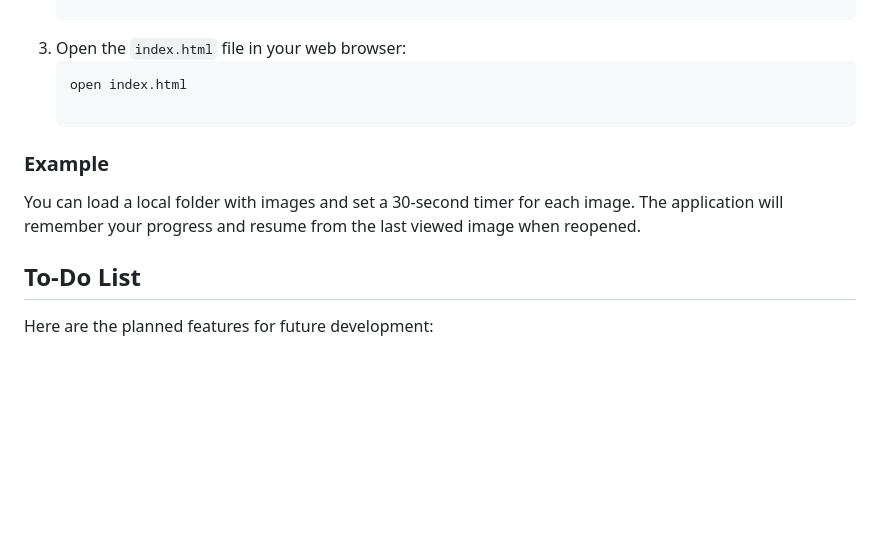
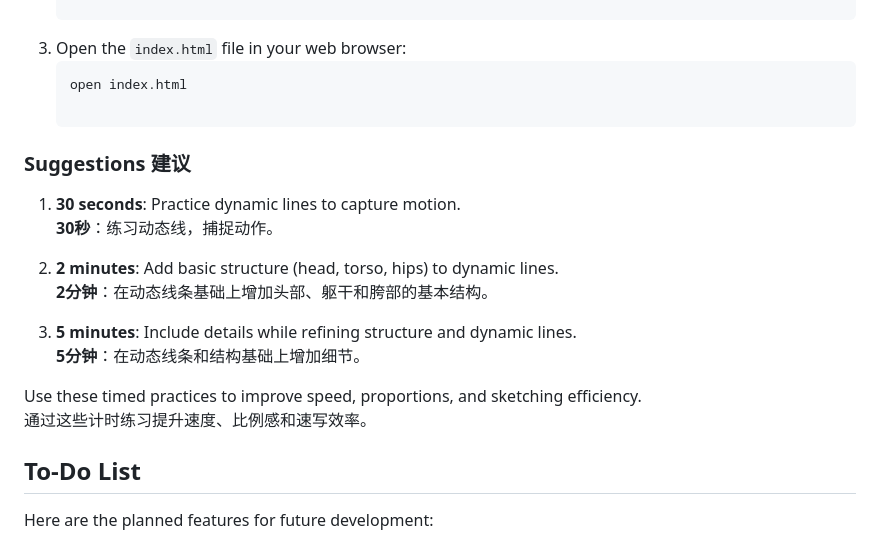
Before and after one commit to berrylyte/PicTurner, a Markdown page: README.md, the part around the change. Rendered like a GitHub page; blank space fills up the shorter version.

Commit message:
Update README.md
Add sketch painting suggestions

````diff
--- a/README.md
+++ b/README.md
@@ -61,8 +61,18 @@ Below are a few screenshots of the application interface: 以下是应用界面
    ```bash
    open index.html
 
-### Example
-You can load a local folder with images and set a 30-second timer for each image. The application will remember your progress and resume from the last viewed image when reopened.
+### Suggestions 建议
+1. **30 seconds**: Practice dynamic lines to capture motion.
+   **30秒**：练习动态线，捕捉动作。
+
+2. **2 minutes**: Add basic structure (head, torso, hips) to dynamic lines.
+   **2分钟**：在动态线条基础上增加头部、躯干和胯部的基本结构。
+
+3. **5 minutes**: Include details while refining structure and dynamic lines.
+   **5分钟**：在动态线条和结构基础上增加细节。
+
+Use these timed practices to improve speed, proportions, and sketching efficiency.
+通过这些计时练习提升速度、比例感和速写效率。
 
 ## To-Do List
 Here are the planned features for future development:
````
